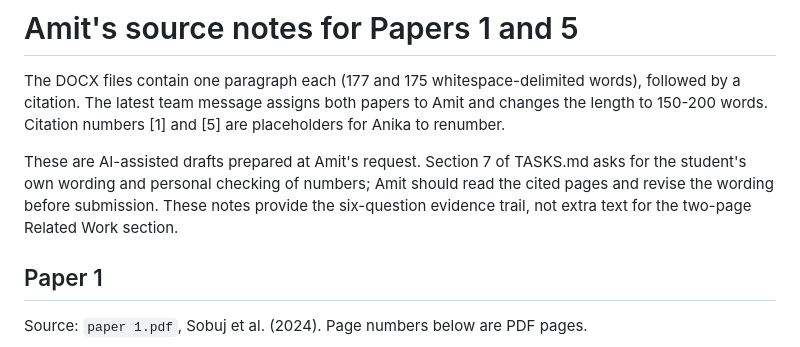
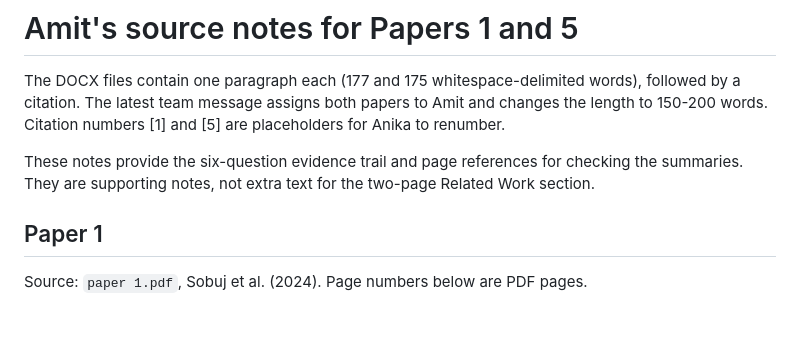
Before and after one commit to moinul-hossain-dhrubo/csci935-rice-leaf, a Markdown page: papers/paper_notes_amit.md, the part around the change. GitHub-like rendering; blank space fills up the shorter version.

Commit message:
Remove separate Amit handoff and streamline paper notes

```diff
--- a/papers/paper_notes_amit.md
+++ b/papers/paper_notes_amit.md
@@ -2,7 +2,7 @@
 
 The DOCX files contain one paragraph each (177 and 175 whitespace-delimited words), followed by a citation. The latest team message assigns both papers to Amit and changes the length to 150-200 words. Citation numbers [1] and [5] are placeholders for Anika to renumber.
 
-These are AI-assisted drafts prepared at Amit's request. Section 7 of TASKS.md asks for the student's own wording and personal checking of numbers; Amit should read the cited pages and revise the wording before submission. These notes provide the six-question evidence trail, not extra text for the two-page Related Work section.
+These notes provide the six-question evidence trail and page references for checking the summaries. They are supporting notes, not extra text for the two-page Related Work section.
 
 ## Paper 1
 
```
Also changed, not shown: docs/amit_handoff.md (deleted, +0 -34 lines).
